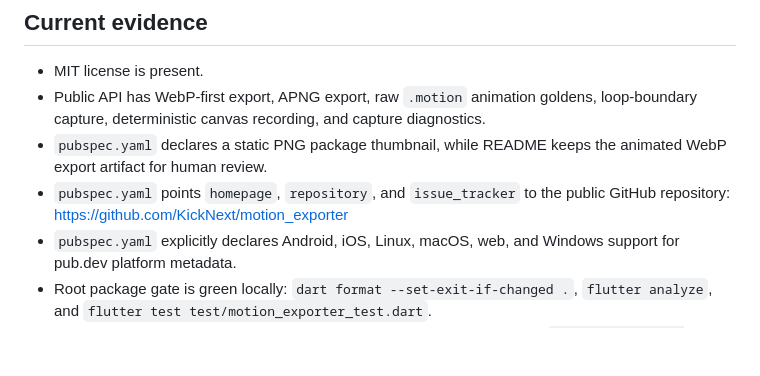
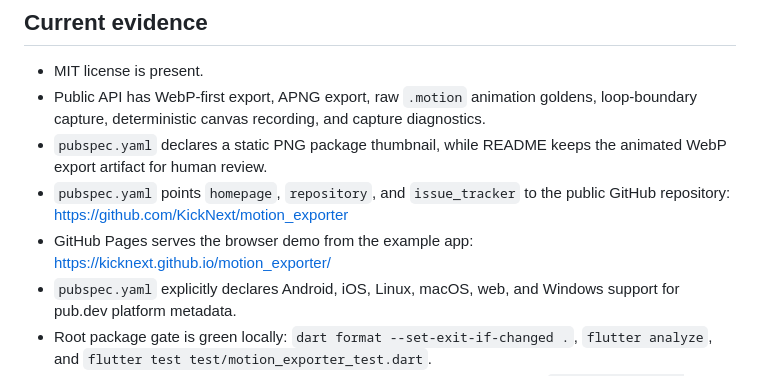
Before and after one commit to KickNext/motion_exporter, a Markdown page: doc/flutter_favorite_readiness.md, the part around the change. Drawn GitHub-style; blank space fills up the shorter version.

Commit message:
Record public demo readiness

```diff
--- a/doc/flutter_favorite_readiness.md
+++ b/doc/flutter_favorite_readiness.md
@@ -17,6 +17,8 @@ https://docs.flutter.dev/packages-and-plugins/favorites
   the animated WebP export artifact for human review.
 - `pubspec.yaml` points `homepage`, `repository`, and `issue_tracker` to the
   public GitHub repository: https://github.com/KickNext/motion_exporter
+- GitHub Pages serves the browser demo from the example app:
+  https://kicknext.github.io/motion_exporter/
 - `pubspec.yaml` explicitly declares Android, iOS, Linux, macOS, web, and
   Windows support for pub.dev platform metadata.
 - Root package gate is green locally:
```
